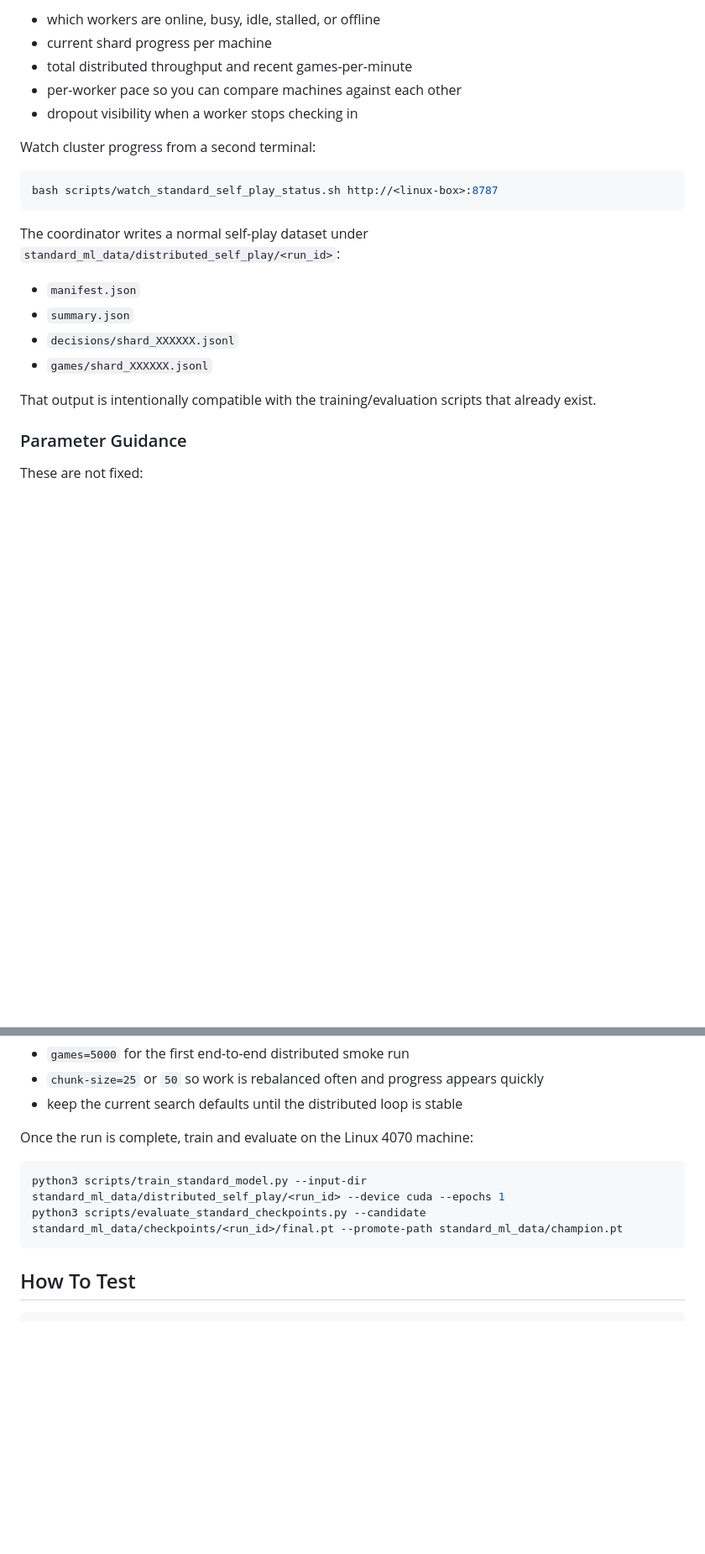
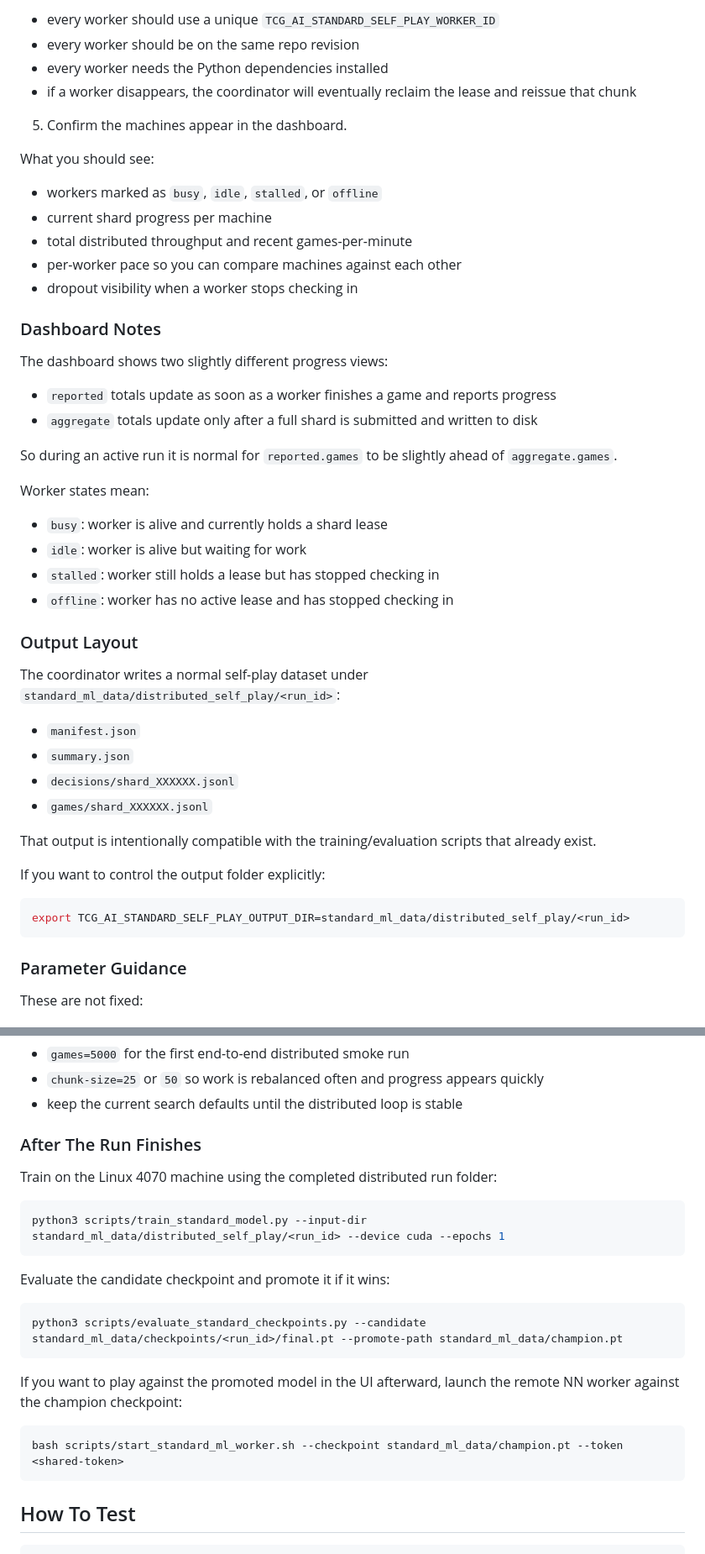
Before and after one commit to DevilinAus/TCG-AI, a Markdown page: README.md, 2 parts joined by grey strips. Shown at 84% size. Rendered like a GitHub page; blank space fills up the shorter version.

````diff
--- a/README.md
+++ b/README.md
@@ -199,15 +248,36 @@ The dashboard shows:
 
-- which workers are online, busy, idle, stalled, or offline
+- every worker should use a unique `TCG_AI_STANDARD_SELF_PLAY_WORKER_ID`
+- every worker should be on the same repo revision
+- every worker needs the Python dependencies installed
+- if a worker disappears, the coordinator will eventually reclaim the lease and reissue that chunk
+
+5. Confirm the machines appear in the dashboard.
+
+What you should see:
+
+- workers marked as `busy`, `idle`, `stalled`, or `offline`
 - current shard progress per machine
 - total distributed throughput and recent games-per-minute
 - per-worker pace so you can compare machines against each other
 - dropout visibility when a worker stops checking in
 
-Watch cluster progress from a second terminal:
+### Dashboard Notes
 
-```bash
-bash scripts/watch_standard_self_play_status.sh http://<linux-box>:8787
-```
+The dashboard shows two slightly different progress views:
+
+- `reported` totals update as soon as a worker finishes a game and reports progress
+- `aggregate` totals update only after a full shard is submitted and written to disk
+
+So during an active run it is normal for `reported.games` to be slightly ahead of `aggregate.games`.
+
+Worker states mean:
+
+- `busy`: worker is alive and currently holds a shard lease
+- `idle`: worker is alive but waiting for work
+- `stalled`: worker still holds a lease but has stopped checking in
+- `offline`: worker has no active lease and has stopped checking in
+
+### Output Layout
 
 The coordinator writes a normal self-play dataset under `standard_ml_data/distributed_self_play/<run_id>`:
 
@@ -217,6 +287,12 @@ The coordinator writes a normal self-play dataset under `standard_ml_data/distri
 - `games/shard_XXXXXX.jsonl`
 
 That output is intentionally compatible with the training/evaluation scripts that already exist.
+
+If you want to control the output folder explicitly:
+
+```bash
+export TCG_AI_STANDARD_SELF_PLAY_OUTPUT_DIR=standard_ml_data/distributed_self_play/<run_id>
+```
 
 ### Parameter Guidance
 
@@ -239,11 +315,24 @@ Good early coordinator defaults:
 - `chunk-size=25` or `50` so work is rebalanced often and progress appears quickly
 - keep the current search defaults until the distributed loop is stable
 
-Once the run is complete, train and evaluate on the Linux 4070 machine:
+### After The Run Finishes
+
+Train on the Linux 4070 machine using the completed distributed run folder:
 
 ```bash
 python3 scripts/train_standard_model.py --input-dir standard_ml_data/distributed_self_play/<run_id> --device cuda --epochs 1
+```
+
+Evaluate the candidate checkpoint and promote it if it wins:
+
+```bash
 python3 scripts/evaluate_standard_checkpoints.py --candidate standard_ml_data/checkpoints/<run_id>/final.pt --promote-path standard_ml_data/champion.pt
+```
+
+If you want to play against the promoted model in the UI afterward, launch the remote NN worker against the champion checkpoint:
+
+```bash
+bash scripts/start_standard_ml_worker.sh --checkpoint standard_ml_data/champion.pt --token <shared-token>
 ```
 
 ## How To Test
````
Also changed, not shown: other parts of README.md (+56 -7 lines).
